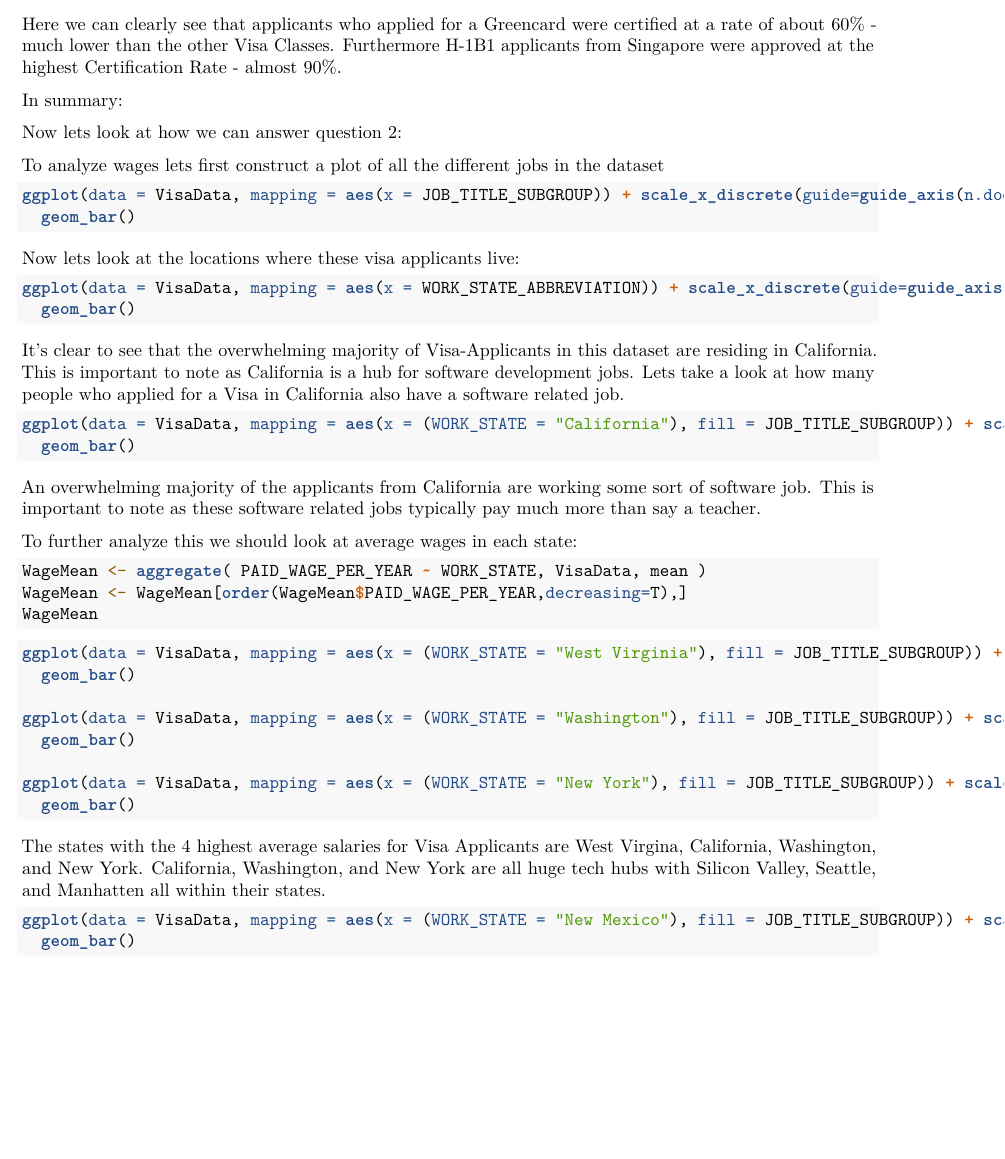
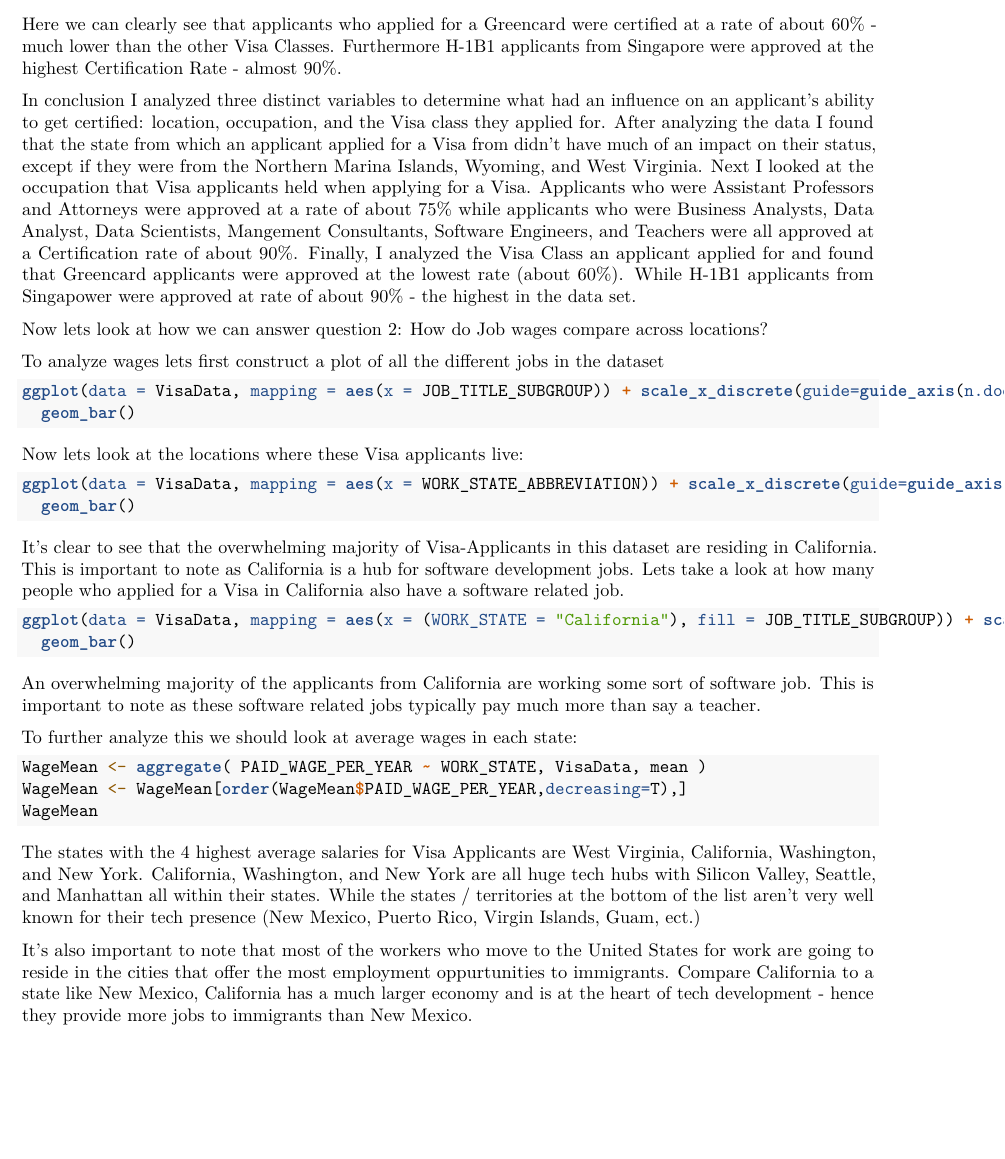
Before and after one commit to Nsilswal/DataChallengeDIIG, an R Markdown document (Visa Analysis.Rmd): part of page 2 of 2, cut so that both start at the same text, the shorter picture padded with empty space. Rendered offline with R 4.5, knitr and Pandoc, then LaTeX, with nearby package versions; the code chunks are not run, so their results and figures are left out.

Commit message:
Question 1 finished

````diff
--- a/Visa Analysis.Rmd
+++ b/Visa Analysis.Rmd
@@ -70,9 +72,9 @@ ggplot(data = VisaData, mapping =
 
 Here we can clearly see that applicants who applied for a Greencard were certified at a rate of about 60% - much lower than the other Visa Classes. Furthermore H-1B1 applicants from Singapore were approved at the highest Certification Rate - almost 90%.
 
-In summary:
+In conclusion I analyzed three distinct variables to determine what had an influence on an applicant's ability to get certified: location, occupation, and the Visa class they applied for. After analyzing the data I found that the state from which an applicant applied for a Visa from didn't have much of an impact on their status, except if they were from the Northern Marina Islands, Wyoming, and West Virginia. Next I looked at the occupation that Visa applicants held when applying for a Visa. Applicants who were Assistant Professors and Attorneys were approved at a rate of about 75% while applicants who were Business Analysts, Data Analyst, Data Scientists, Mangement Consultants, Software Engineers, and Teachers were all approved at a Certification rate of about 90%. Finally, I analyzed the Visa Class an applicant applied for and found that Greencard applicants were approved at the lowest rate (about 60%). While H-1B1 applicants from Singapower were approved at rate of about 90% - the highest in the data set.
 
-Now lets look at how we can answer question 2:
+Now lets look at how we can answer question 2: How do Job wages compare across locations?
 
 To analyze wages lets first construct a plot of all the different jobs in the dataset
 
@@ -81,7 +83,7 @@ ggplot(data = VisaData, mapping = aes(x = JOB_TITLE_SUBGROUP)) + scale_x_discret
   geom_bar()
 ```
 
-Now lets look at the locations where these visa applicants live:
+Now lets look at the locations where these Visa applicants live:
 
 ```{r}
 ggplot(data = VisaData, mapping = aes(x = WORK_STATE_ABBREVIATION)) + scale_x_discrete(guide=guide_axis(n.dodge=10)) +
@@ -111,25 +113,13 @@ WageMean
 
 ```
 
-```{r}
-ggplot(data = VisaData, mapping = aes(x = (WORK_STATE = "West Virginia"), fill = JOB_TITLE_SUBGROUP)) + scale_x_discrete(guide=guide_axis(n.dodge=10)) +
-  geom_bar()
 
-ggplot(data = VisaData, mapping = aes(x = (WORK_STATE = "Washington"), fill = JOB_TITLE_SUBGROUP)) + scale_x_discrete(guide=guide_axis(n.dodge=10)) +
-  geom_bar()
+The states with the 4 highest average salaries for Visa Applicants are West Virginia, California, Washington, and New York. California, Washington, and New York are all huge tech hubs with Silicon Valley, Seattle, and Manhattan all within their states. While the states / territories at the bottom of the list aren't very well known for their tech presence (New Mexico, Puerto Rico, Virgin Islands, Guam, ect.)
 
-ggplot(data = VisaData, mapping = aes(x = (WORK_STATE = "New York"), fill = JOB_TITLE_SUBGROUP)) + scale_x_discrete(guide=guide_axis(n.dodge=10)) +
-  geom_bar()
-
-```
-
-
-The states with the 4 highest average salaries for Visa Applicants are West Virgina, California, Washington, and New York. California, Washington, and New York are all huge tech hubs with Silicon Valley, Seattle, and Manhatten all within their states.
-
+It's also important to note that most of the workers who move to the United States for work are going to reside in the cities that offer the most employment oppurtunities to immigrants. Compare California to a state like New Mexico, California has a much larger economy and is at the heart of tech development - hence they provide more jobs to immigrants than New Mexico.
 
 ```{r}
 
-ggplot(data = VisaData, mapping = aes(x = (WORK_STATE = "New Mexico"), fill = JOB_TITLE_SUBGROUP)) + scale_x_discrete(guide=guide_axis(n.dodge=10)) +
-  geom_bar()
+
 
 ```
````
Also changed, not shown: Visa-Analysis.pdf, Visa Analysis.Rmd (16 more changed lines).
